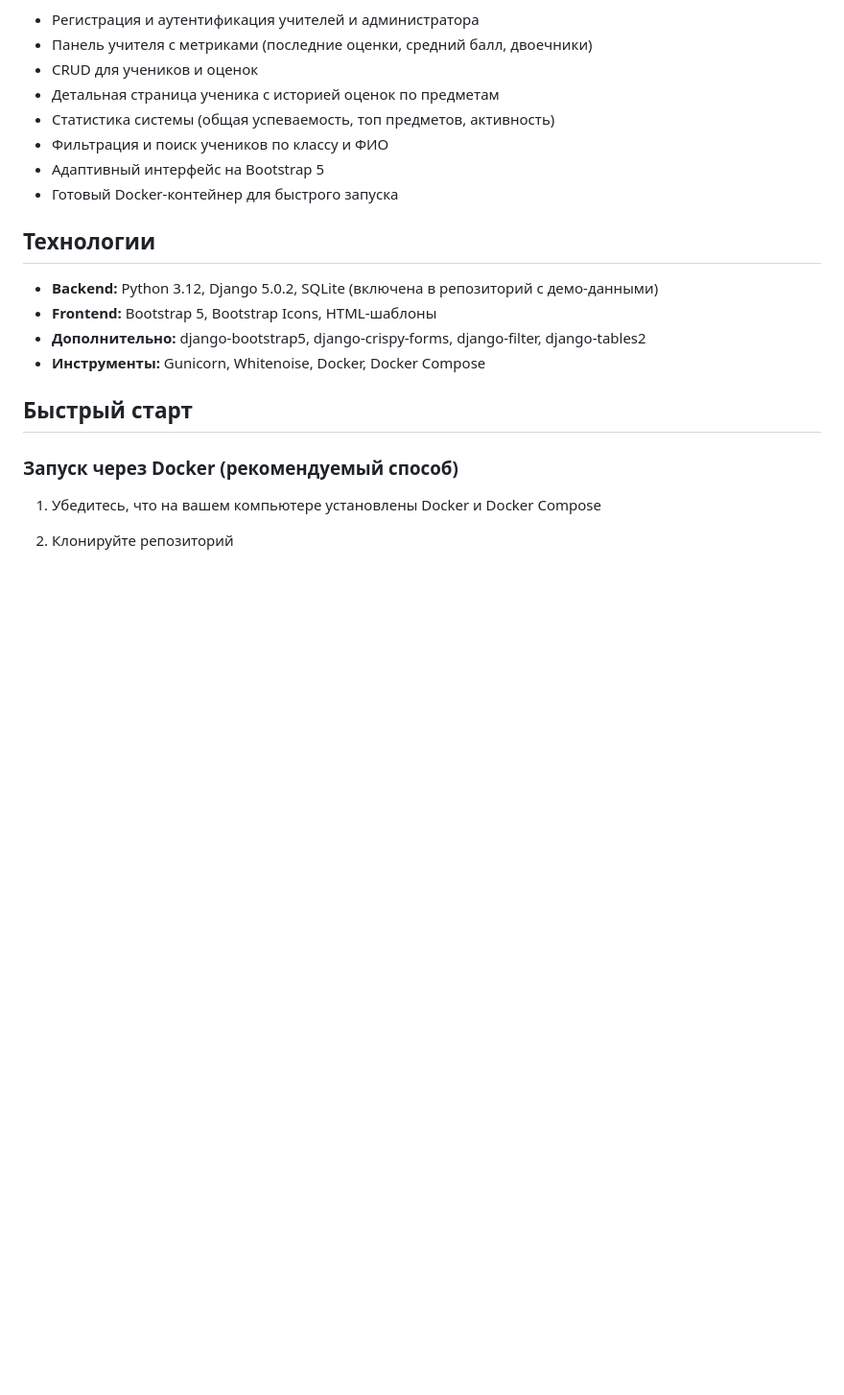
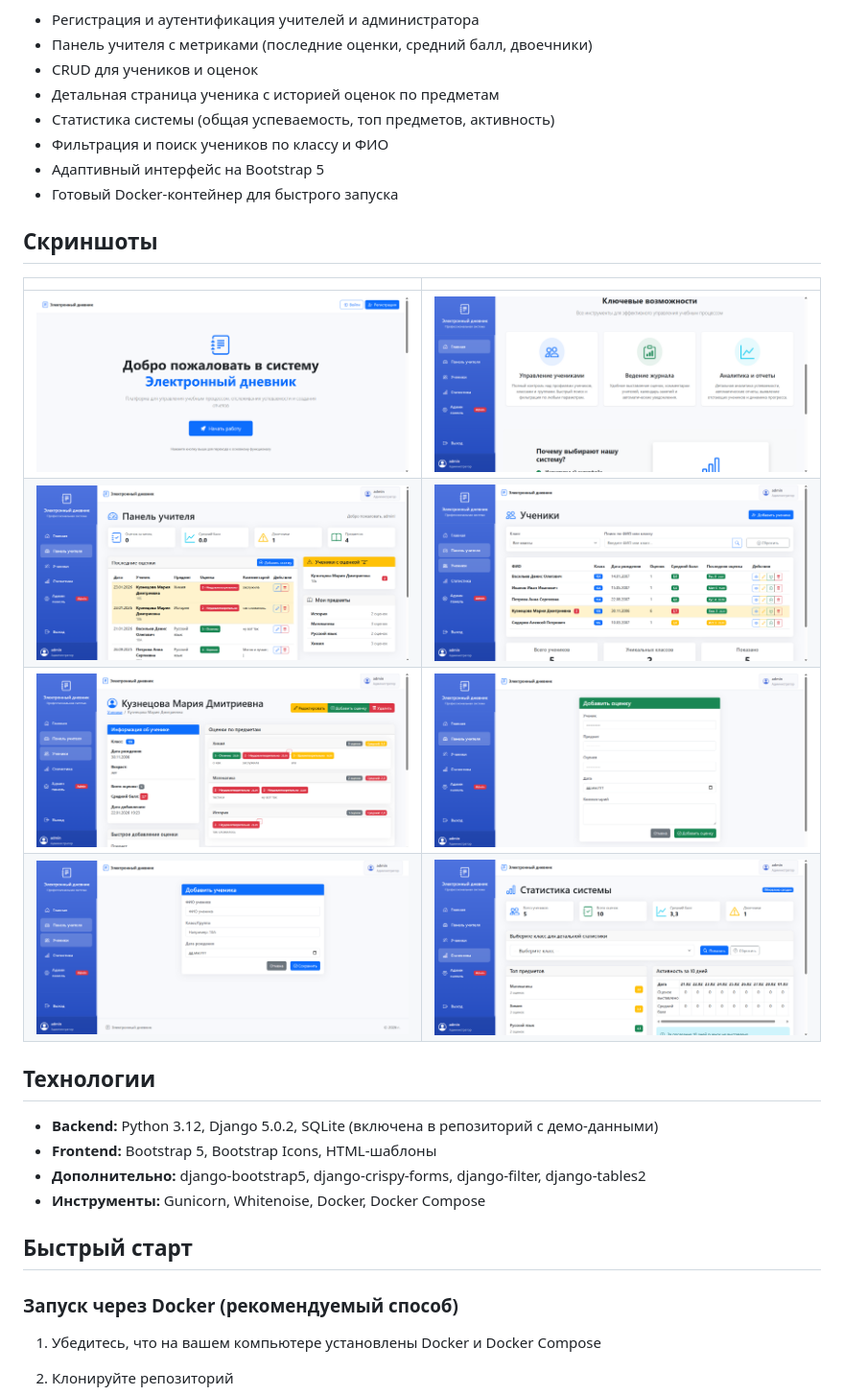
Before and after one commit to dron23personal-rgb/Electronic_diary, a Markdown page: README.md, the part around the change. Shown at 96% size. GitHub-like rendering; blank space fills up the shorter version.

```diff
--- a/README.md
+++ b/README.md
@@ -13,6 +13,15 @@
 -  Фильтрация и поиск учеников по классу и ФИО
 -  Адаптивный интерфейс на Bootstrap 5
 -  Готовый Docker-контейнер для быстрого запуска
+
+## Скриншоты
+
+| | |
+|:---:|:---:|
+| ![Главная страница до авторизации](screenshots/home_before_login.png) | ![Главная страница](screenshots/home.png) |
+| ![Панель учителя](screenshots/dashboard.png) | ![Список учеников](screenshots/student_list.png) |
+| ![Информация об ученике](screenshots/student_detail.png) | ![Добавление оценки](screenshots/add_grade.png) |
+| ![Добавление ученика](screenshots/add_student.png) | ![Статистика](screenshots/statistics.png) |
 
 ## Технологии
 
```
